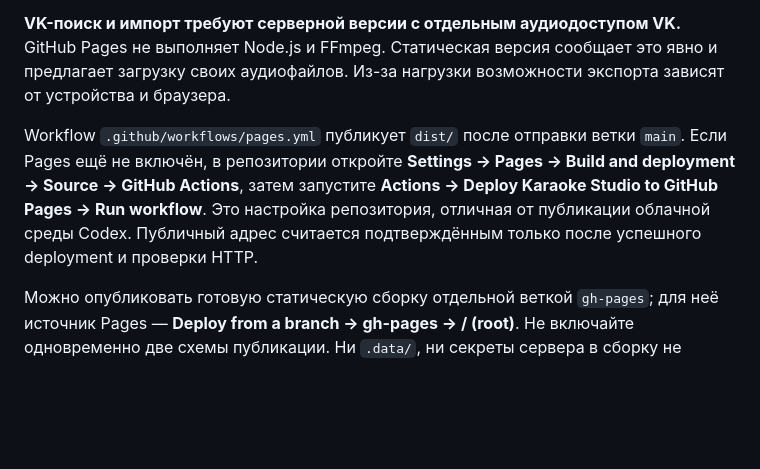
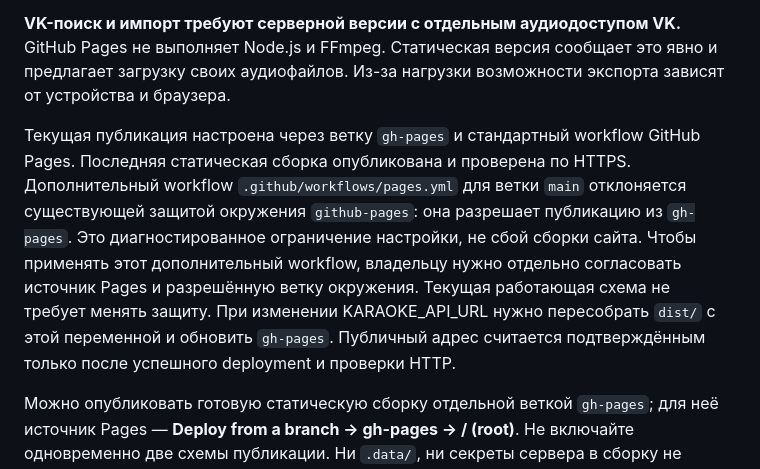
Before and after one commit to glebustinoff-ctrl/GUcodex, a Markdown page: README.md, the part around the change. Rendered like a GitHub page; blank space fills up the shorter version.

Commit message:
Document active Pages branch and automatic processing prerequisites

```diff
--- a/README.md
+++ b/README.md
@@ -30,7 +30,7 @@ GitHub Pages самостоятельно этот обработчик не з
 
 **VK-поиск и импорт требуют серверной версии с отдельным аудиодоступом VK.** GitHub Pages не выполняет Node.js и FFmpeg. Статическая версия сообщает это явно и предлагает загрузку своих аудиофайлов. Из-за нагрузки возможности экспорта зависят от устройства и браузера.
 
-Workflow `.github/workflows/pages.yml` публикует `dist/` после отправки ветки `main`. Если Pages ещё не включён, в репозитории откройте **Settings → Pages → Build and deployment → Source → GitHub Actions**, затем запустите **Actions → Deploy Karaoke Studio to GitHub Pages → Run workflow**. Это настройка репозитория, отличная от публикации облачной среды Codex. Публичный адрес считается подтверждённым только после успешного deployment и проверки HTTP.
+Текущая публикация настроена через ветку `gh-pages` и стандартный workflow GitHub Pages. Последняя статическая сборка опубликована и проверена по HTTPS. Дополнительный workflow `.github/workflows/pages.yml` для ветки `main` отклоняется существующей защитой окружения `github-pages`: она разрешает публикацию из `gh-pages`. Это диагностированное ограничение настройки, не сбой сборки сайта. Чтобы применять этот дополнительный workflow, владельцу нужно отдельно согласовать источник Pages и разрешённую ветку окружения. Текущая работающая схема не требует менять защиту. При изменении KARAOKE_API_URL нужно пересобрать `dist/` с этой переменной и обновить `gh-pages`. Публичный адрес считается подтверждённым только после успешного deployment и проверки HTTP.
 
 Можно опубликовать готовую статическую сборку отдельной веткой `gh-pages`; для неё источник Pages — **Deploy from a branch → gh-pages → / (root)**. Не включайте одновременно две схемы публикации. Ни `.data/`, ни секреты сервера в сборку не копируются.
 
```
